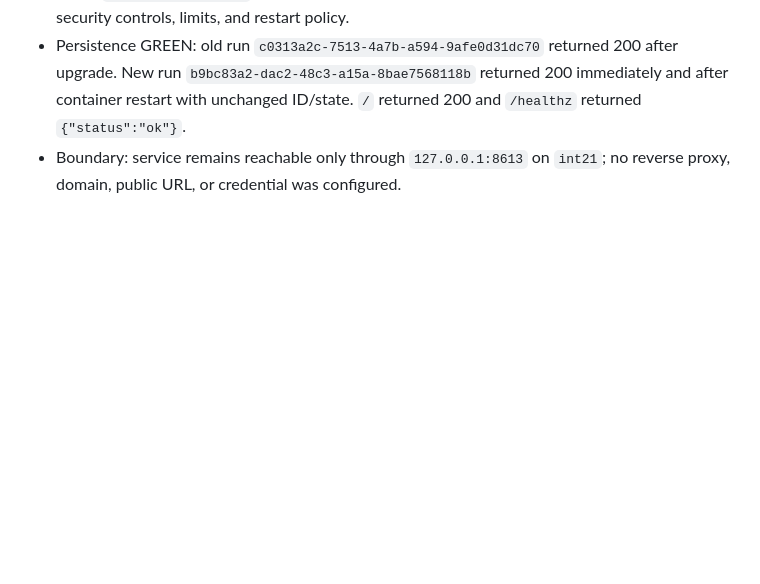
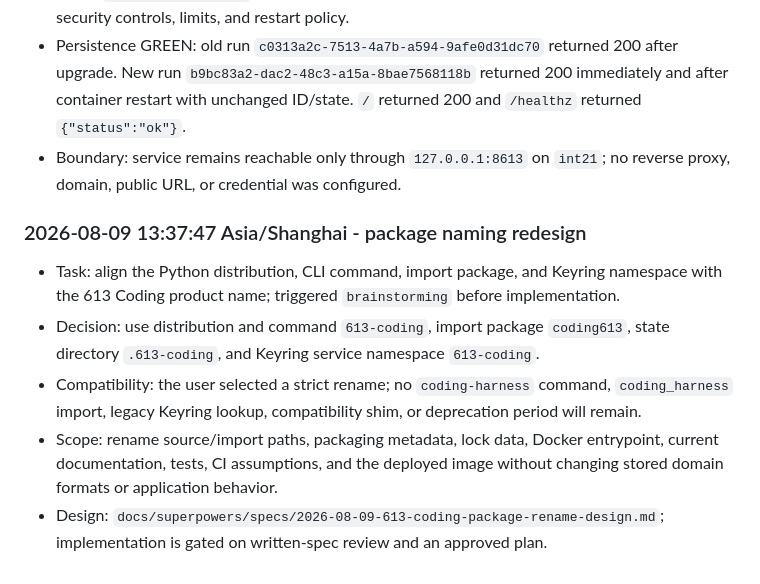
Before and after one commit to Insouciant21/613-coding, a Markdown page: AGENT_LOG.md, the part around the change. GitHub-like rendering; blank space fills up the shorter version.

Commit message:
docs: design 613 coding package rename

```diff
--- a/AGENT_LOG.md
+++ b/AGENT_LOG.md
@@ -578,3 +578,11 @@ Chronological evidence log for the 613 Coding project. Entries are appended afte
 - Deployment: immutable release `/home/edward/services/613-coding/releases/71c281d` built image `613-coding:71c281d`; the existing container was recreated with the same bind mount, security controls, limits, and restart policy.
 - Persistence GREEN: old run `c0313a2c-7513-4a7b-a594-9afe0d31dc70` returned 200 after upgrade. New run `b9bc83a2-dac2-48c3-a15a-8bae7568118b` returned 200 immediately and after container restart with unchanged ID/state. `/` returned 200 and `/healthz` returned `{"status":"ok"}`.
 - Boundary: service remains reachable only through `127.0.0.1:8613` on `int21`; no reverse proxy, domain, public URL, or credential was configured.
+
+### 2026-08-09 13:37:47 Asia/Shanghai - package naming redesign
+
+- Task: align the Python distribution, CLI command, import package, and Keyring namespace with the 613 Coding product name; triggered `brainstorming` before implementation.
+- Decision: use distribution and command `613-coding`, import package `coding613`, state directory `.613-coding`, and Keyring service namespace `613-coding`.
+- Compatibility: the user selected a strict rename; no `coding-harness` command, `coding_harness` import, legacy Keyring lookup, compatibility shim, or deprecation period will remain.
+- Scope: rename source/import paths, packaging metadata, lock data, Docker entrypoint, current documentation, tests, CI assumptions, and the deployed image without changing stored domain formats or application behavior.
+- Design: `docs/superpowers/specs/2026-08-09-613-coding-package-rename-design.md`; implementation is gated on written-spec review and an approved plan.
```
Also changed, not shown: 1 other file.
